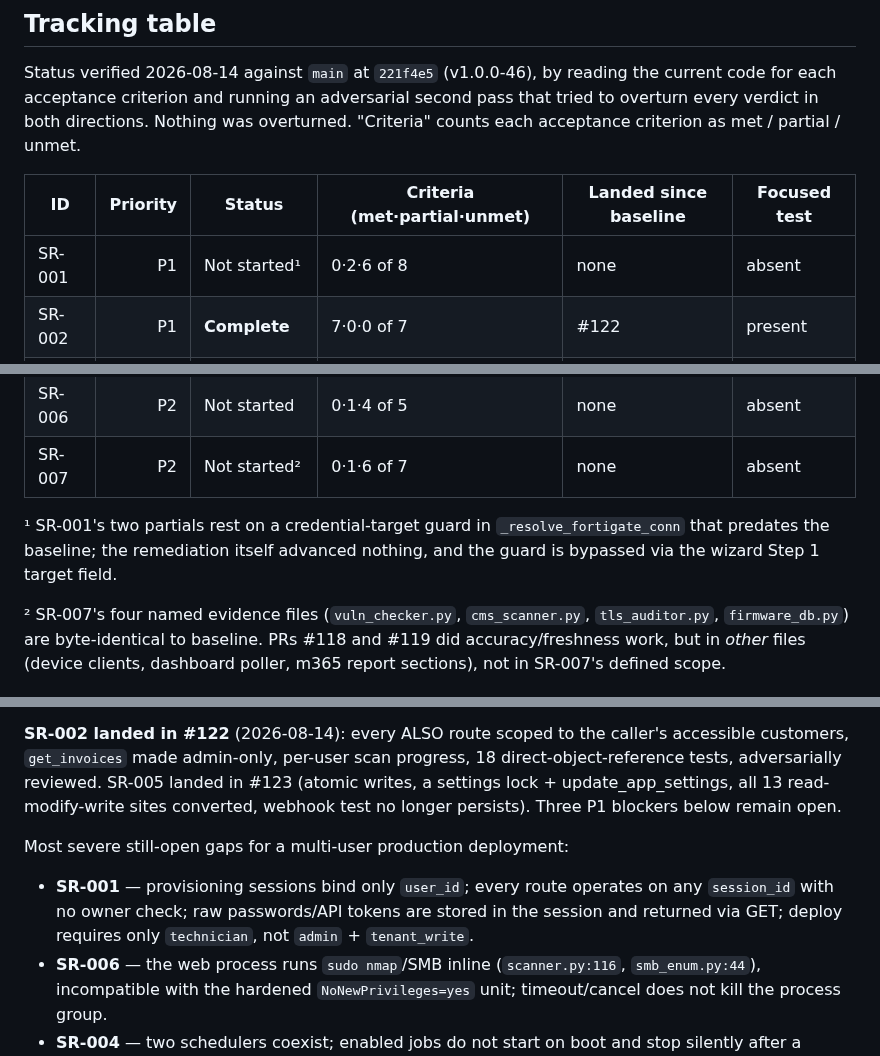
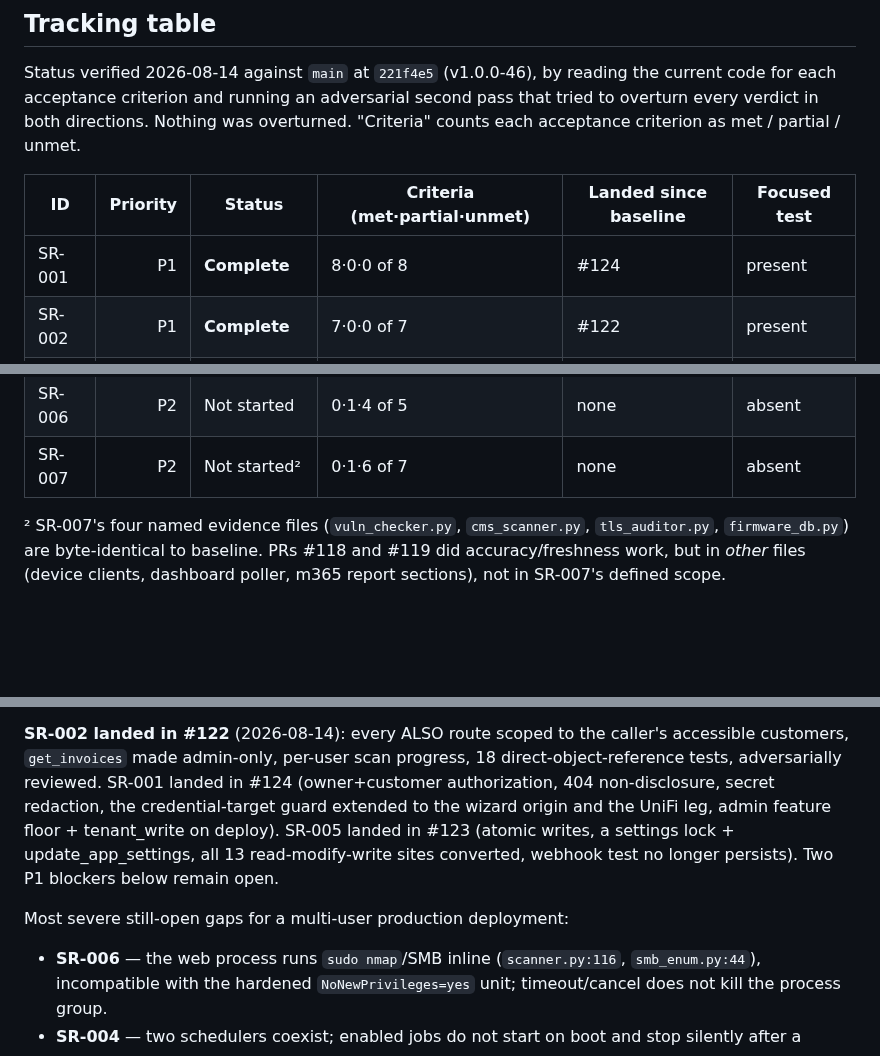
Before and after one commit to franzjeger/sybr-hub, a Markdown page: docs/CRITICAL_REVIEW_CHECKLIST.md, 3 parts joined by grey strips. GitHub-like rendering; blank space fills up the shorter version.

```diff
--- a/docs/CRITICAL_REVIEW_CHECKLIST.md
+++ b/docs/CRITICAL_REVIEW_CHECKLIST.md
@@ -42,17 +42,13 @@ that tried to overturn every verdict in both directions. Nothing was overturned.
 
 | ID | Priority | Status | Criteria (met·partial·unmet) | Landed since baseline | Focused test |
 |---|---:|---|---|---|---|
-| SR-001 | P1 | Not started¹ | 0·2·6 of 8 | none | absent |
+| SR-001 | P1 | **Complete** | 8·0·0 of 8 | #124 | present |
 | SR-002 | P1 | **Complete** | 7·0·0 of 7 | #122 | present |
 | SR-003 | P1 | Not started | 0·1·9 of 10 | none | absent |
 | SR-004 | P1 | Barely started | 0·4·3 of 7 | `dbbc3d6` (criterion 3 only) | absent |
 | SR-005 | P1 | **Complete** | 5·0·0 of 5 | #123 | present |
 | SR-006 | P2 | Not started | 0·1·4 of 5 | none | absent |
 | SR-007 | P2 | Not started² | 0·1·6 of 7 | none | absent |
-
-¹ SR-001's two partials rest on a credential-target guard in
-  `_resolve_fortigate_conn` that predates the baseline; the remediation itself
-  advanced nothing, and the guard is bypassed via the wizard Step 1 target field.
 
 ² SR-007's four named evidence files (`vuln_checker.py`, `cms_scanner.py`,
   `tls_auditor.py`, `firmware_db.py`) are byte-identical to baseline. PRs #118
@@ -73,14 +69,10 @@ none of the seven required focused tests exist.
 **SR-002 landed in #122** (2026-08-14): every ALSO route scoped to the
 caller's accessible customers, `get_invoices` made admin-only, per-user
 scan progress, 18 direct-object-reference tests, adversarially reviewed.
-SR-005 landed in #123 (atomic writes, a settings lock + update_app_settings, all 13 read-modify-write sites converted, webhook test no longer persists). Three P1 blockers below remain open.
+SR-001 landed in #124 (owner+customer authorization, 404 non-disclosure, secret redaction, the credential-target guard extended to the wizard origin and the UniFi leg, admin feature floor + tenant_write on deploy). SR-005 landed in #123 (atomic writes, a settings lock + update_app_settings, all 13 read-modify-write sites converted, webhook test no longer persists). Two P1 blockers below remain open.
 
 Most severe still-open gaps for a multi-user production deployment:
 
-- **SR-001** — provisioning sessions bind only `user_id`; every route operates on
-  any `session_id` with no owner check; raw passwords/API tokens are stored in the
-  session and returned via GET; deploy requires only `technician`, not
-  `admin` + `tenant_write`.
 - **SR-006** — the web process runs `sudo nmap`/SMB inline (`scanner.py:116`,
   `smb_enum.py:44`), incompatible with the hardened `NoNewPrivileges=yes` unit;
   timeout/cancel does not kill the process group.
```
Also changed, not shown: other parts of docs/CRITICAL_REVIEW_CHECKLIST.md (+9 -9 lines).
